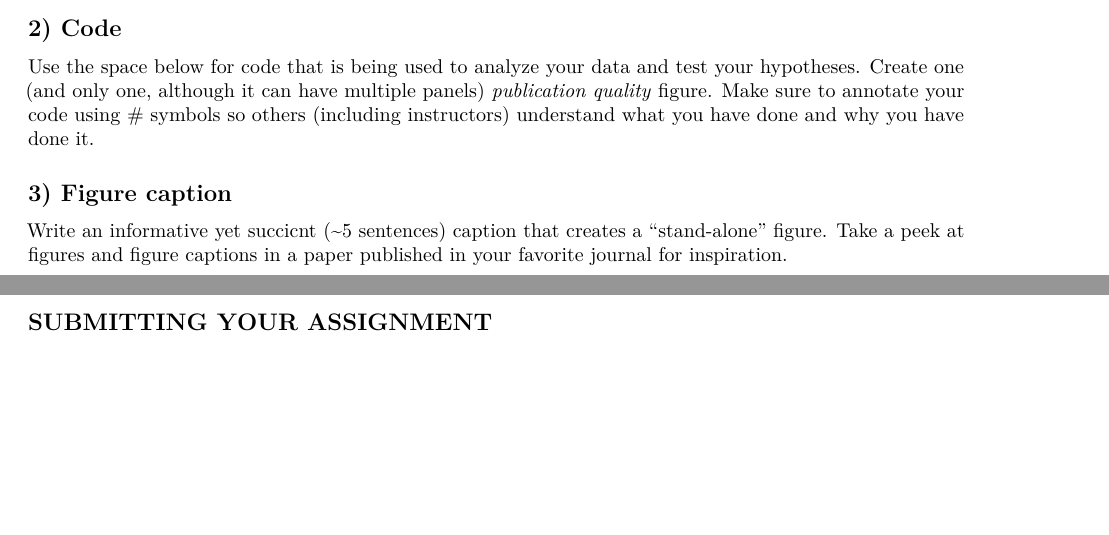
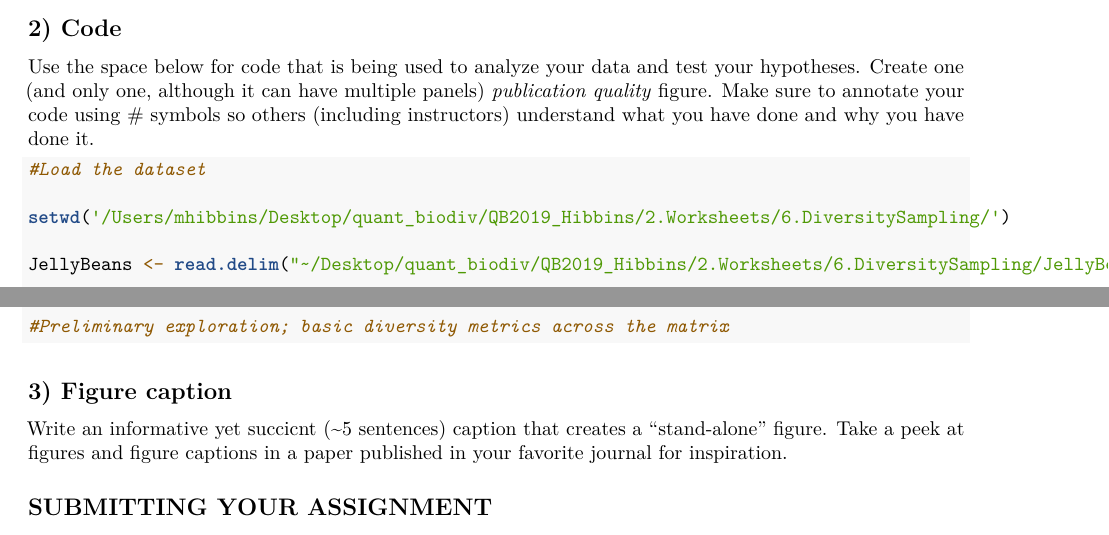
Before and after one commit to mhibbins/QB2019_Hibbins, an R Markdown document (2.Worksheets/6.DiversitySampling/6.DiversitySampling_Worksheet.Rmd): two parts of pages 1 and 2 of 2, joined at a grey line, cut so that both start at the same text, the shorter picture padded with empty space. Rendered offline with R 4.5, knitr and Pandoc, then LaTeX, with nearby package versions.

Commit message:
Updates to worksheet 6

````diff
--- a/2.Worksheets/6.DiversitySampling/6.DiversitySampling_Worksheet.Rmd
+++ b/2.Worksheets/6.DiversitySampling/6.DiversitySampling_Worksheet.Rmd
@@ -39,6 +39,15 @@ Make sure to annotate your code using # symbols so others (including instructors
 
 ```{r}
 
+#Load the dataset
+
+setwd('/Users/mhibbins/Desktop/quant_biodiv/QB2019_Hibbins/2.Worksheets/6.DiversitySampling/')
+
+JellyBeans <- read.delim("~/Desktop/quant_biodiv/QB2019_Hibbins/2.Worksheets/6.DiversitySampling/JellyBeans.txt", header=TRUE)
+
+
+#Preliminary exploration; basic diversity metrics across the matrix
+
 
 
 
````
